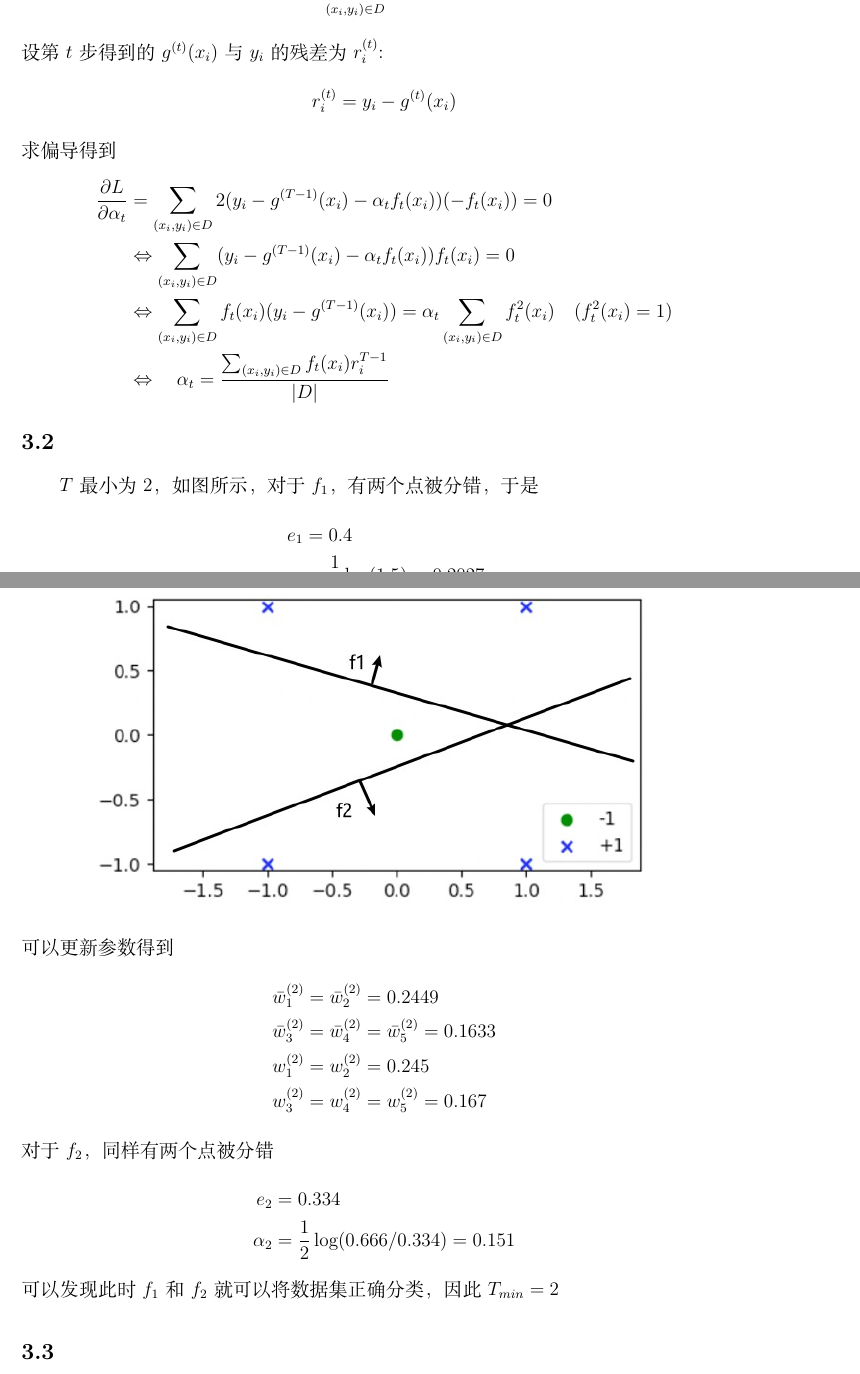
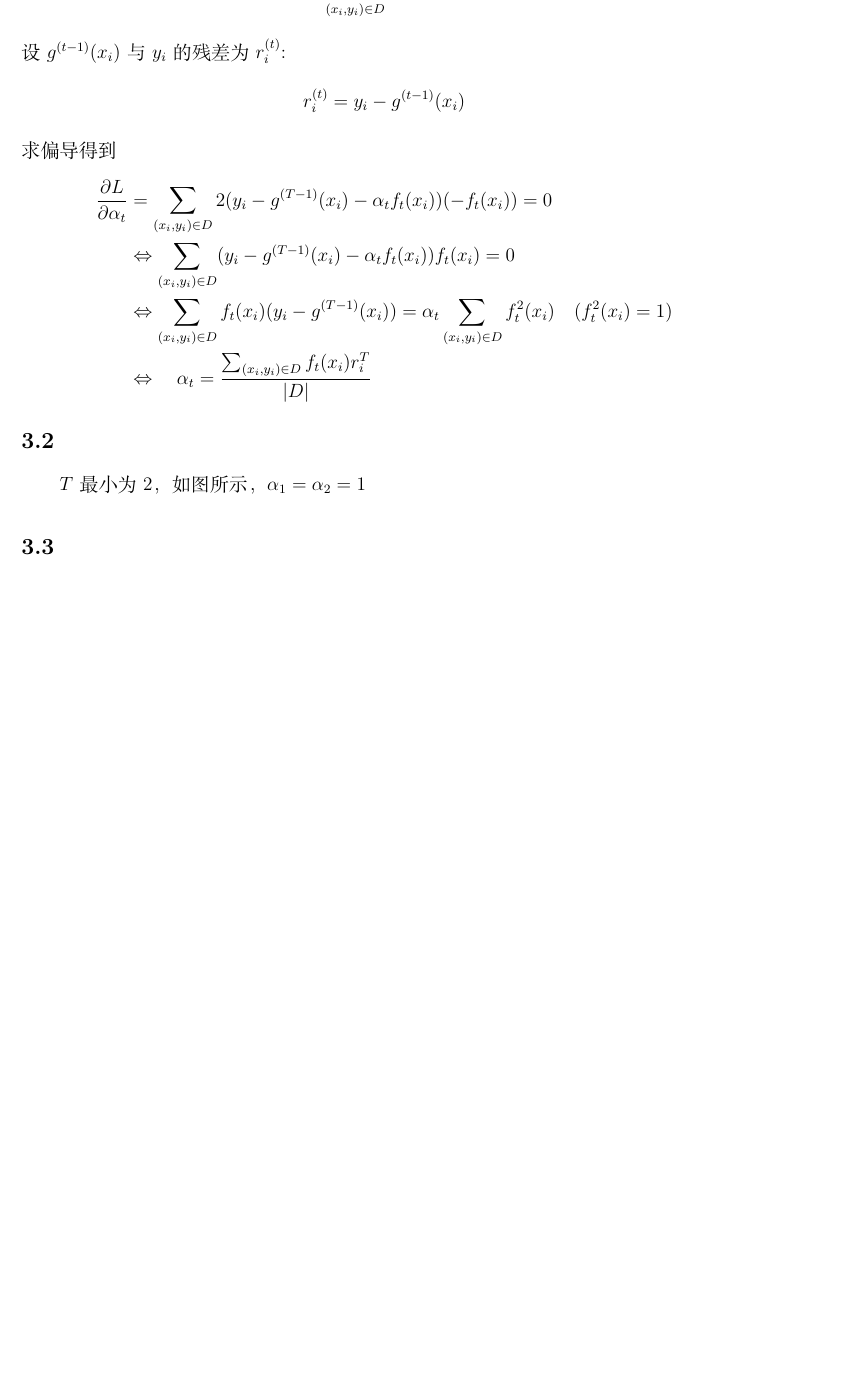
Before and after one commit to Kagero8Yukikaze/Machine-Learning, a LaTeX problem sheet (assignment/assignment4/assignment4.tex): two parts of pages 3 and 4 of 5 before the commit and part of page 3 of 5 after it, the two joined at a grey line, cut so that both start at the same text, the shorter picture padded with empty space. Compiled offline with XeLaTeX.

Commit message:
finish a4

```diff
--- a/assignment/assignment4/assignment4.tex
+++ b/assignment/assignment4/assignment4.tex
@@ -139,9 +139,9 @@
 \begin{align*}
     L(h)=\sum_{(x_i,y_i)\in D}(y_i-g^{(T)}(x_i))^2
 \end{align*}
-设第$t$步得到的$g^{(t)}(x_i)$与$y_i$的残差为$r_i^{(t)}$:
+设$g^{(t-1)}(x_i)$与$y_i$的残差为$r_i^{(t)}$:
 \begin{align*}
-    r_i^{(t)}=y_i-g^{(t)}(x_i)
+    r_i^{(t)}=y_i-g^{(t-1)}(x_i)
 \end{align*}
 求偏导得到
 \begin{align*}
@@ -149,29 +149,12 @@
     &\Leftrightarrow\sum_{(x_i,y_i)\in D}(y_i-g^{(T-1)}(x_i)-\alpha_t f_t(x_i))f_t(x_i)=0\\
     &\Leftrightarrow\sum_{(x_i,y_i)\in D}f_t(x_i)(y_i-g^{(T-1)}(x_i))=\alpha_t \sum_{(x_i,y_i)\in D}f_t^2(x_i)
     \quad (f_t^2(x_i)=1)\\
-    &\Leftrightarrow\quad\alpha_t = \frac{\sum_{(x_i,y_i)\in D}f_t(x_i)r_i^{T-1}}{\vert D \vert}
+    &\Leftrightarrow\quad\alpha_t = \frac{\sum_{(x_i,y_i)\in D}f_t(x_i)r_i^{T}}{\vert D \vert}
 \end{align*}
 
 \subsection{}
 
-$T$最小为2，如图所示，对于$f_1$，有两个点被分错，于是
-\begin{align*}
-    e_1&=0.4\\
-    \alpha_1&=\frac{1}{2}\log(1.5)=0.2027
-\end{align*}
-可以更新参数得到
-\begin{align*}
-    &\bar{w}_1^{(2)}=\bar{w}^{(2)}_2=0.2449\\
-    &\bar{w}^{(2)}_3=\bar{w}_4^{(2)}=\bar{w}_5^{(2)}=0.1633\\
-    &w_1^{(2)}=w_2^{(2)}=0.245\\
-    &w_3^{(2)}=w_4^{(2)}=w_5^{(2)}=0.167
-\end{align*}
-对于$f_2$，同样有两个点被分错
-\begin{align*}
-    e_2&=0.334\\
-    \alpha_2&=\frac{1}{2}\log(0.666/0.334)=0.151
-\end{align*}
-可以发现此时$f_1$和$f_2$就可以将数据集正确分类，因此$T_{min}=2$
+$T$最小为2，如图所示，$\alpha_1=\alpha_2=1$
 
 \begin{figure*}
     \centering
```
Also changed, not shown: assignment/assignment4/assignment4.pdf.
